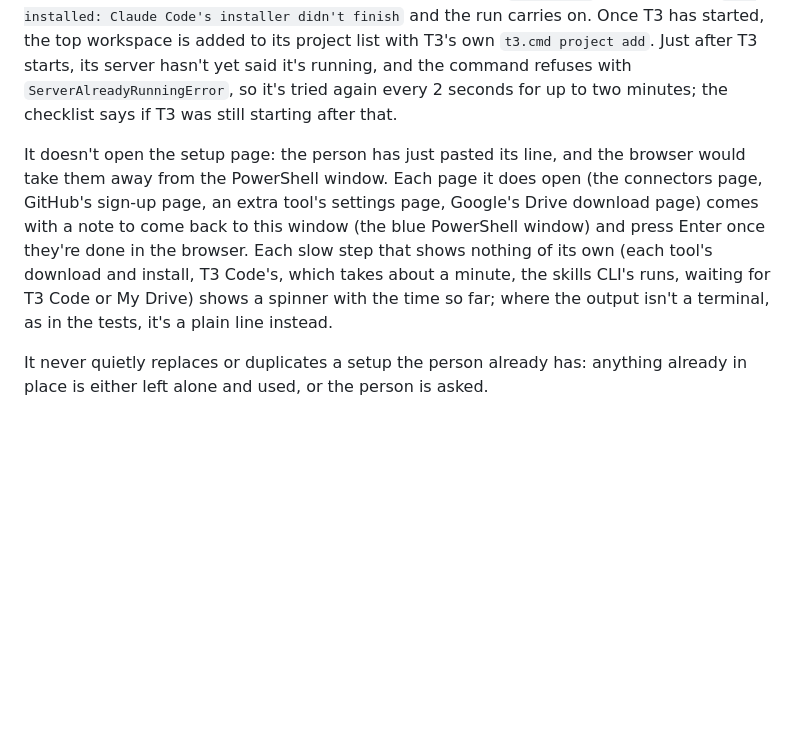
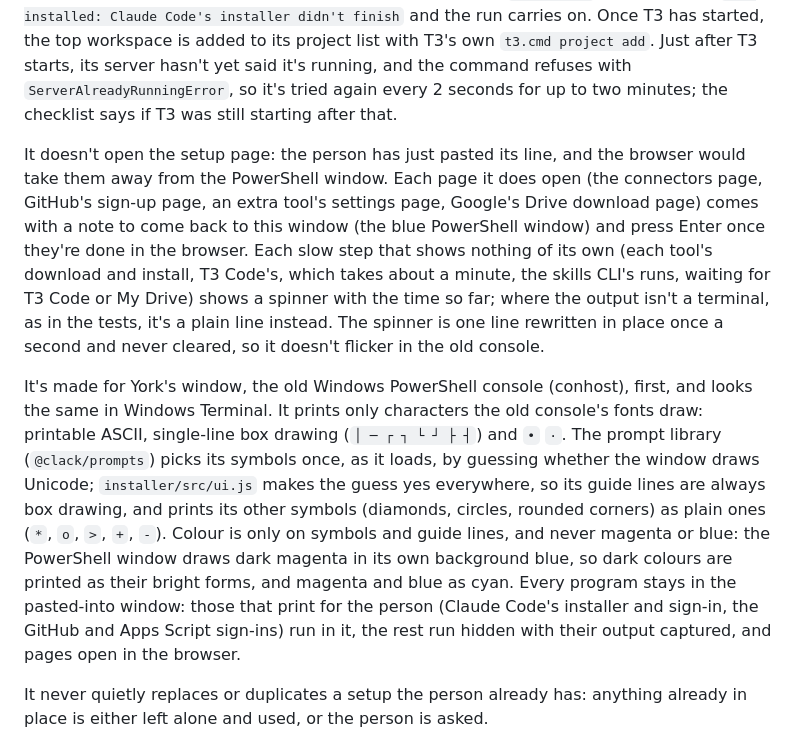
Before and after one commit to Bozodragon/agent-jumpstart, a Markdown page: README.md, the part around the change. Drawn GitHub-style; blank space fills up the shorter version.

Commit message:
docs: describe the Installer's look in the old console
Part of #28, implements #29. The README documents the Installer's
behaviour in detail, so it now says which characters and colours it
prints, how the spinner updates, and that every program stays in the
pasted-into window.

Co-Authored-By: Claude Fable 5.1 <noreply@anthropic.com>

```diff
--- a/README.md
+++ b/README.md
@@ -55,7 +55,9 @@ It writes `settings.json` and a dated log under `%LOCALAPPDATA%\agent-jumpstart\
 
 Every program it runs is started with a PATH rebuilt from the registry at that moment: the machine PATH, then the user PATH, with their `%VARIABLES%` expanded, then whatever of the PowerShell window's own PATH isn't already there. The window's PATH dates from when it opened, so this is how the programs it runs see a Git that Software Centre installed since, and the tools this run installs. T3 Code reads PATH only when it starts, and its silent install starts it, so it's installed last, after every tool's PATH entry and after Claude Code. Claude Code's folder (`%USERPROFILE%\.local\bin`, where Anthropic's installer puts `claude.exe` without putting it on PATH) goes on the user PATH first, whether or not Claude Code is there yet. If `claude.exe` isn't there, Anthropic's install script runs in the person's window (T3's first-run wizard, which would have offered it, is skipped), then Claude Code is checked and, if need be, signed in, all before T3 starts. If the script doesn't leave `claude.exe`, the row reads `Not installed: Claude Code's installer didn't finish` and the run carries on. Once T3 has started, the top workspace is added to its project list with T3's own `t3.cmd project add`. Just after T3 starts, its server hasn't yet said it's running, and the command refuses with `ServerAlreadyRunningError`, so it's tried again every 2 seconds for up to two minutes; the checklist says if T3 was still starting after that.
 
-It doesn't open the setup page: the person has just pasted its line, and the browser would take them away from the PowerShell window. Each page it does open (the connectors page, GitHub's sign-up page, an extra tool's settings page, Google's Drive download page) comes with a note to come back to this window (the blue PowerShell window) and press Enter once they're done in the browser. Each slow step that shows nothing of its own (each tool's download and install, T3 Code's, which takes about a minute, the skills CLI's runs, waiting for T3 Code or My Drive) shows a spinner with the time so far; where the output isn't a terminal, as in the tests, it's a plain line instead.
+It doesn't open the setup page: the person has just pasted its line, and the browser would take them away from the PowerShell window. Each page it does open (the connectors page, GitHub's sign-up page, an extra tool's settings page, Google's Drive download page) comes with a note to come back to this window (the blue PowerShell window) and press Enter once they're done in the browser. Each slow step that shows nothing of its own (each tool's download and install, T3 Code's, which takes about a minute, the skills CLI's runs, waiting for T3 Code or My Drive) shows a spinner with the time so far; where the output isn't a terminal, as in the tests, it's a plain line instead. The spinner is one line rewritten in place once a second and never cleared, so it doesn't flicker in the old console.
+
+It's made for York's window, the old Windows PowerShell console (conhost), first, and looks the same in Windows Terminal. It prints only characters the old console's fonts draw: printable ASCII, single-line box drawing (`│ ─ ┌ ┐ └ ┘ ├ ┤`) and `•` `·`. The prompt library (`@clack/prompts`) picks its symbols once, as it loads, by guessing whether the window draws Unicode; `installer/src/ui.js` makes the guess yes everywhere, so its guide lines are always box drawing, and prints its other symbols (diamonds, circles, rounded corners) as plain ones (`*`, `o`, `>`, `+`, `-`). Colour is only on symbols and guide lines, and never magenta or blue: the PowerShell window draws dark magenta in its own background blue, so dark colours are printed as their bright forms, and magenta and blue as cyan. Every program stays in the pasted-into window: those that print for the person (Claude Code's installer and sign-in, the GitHub and Apps Script sign-ins) run in it, the rest run hidden with their output captured, and pages open in the browser.
 
 It never quietly replaces or duplicates a setup the person already has: anything already in place is either left alone and used, or the person is asked.
 
```
